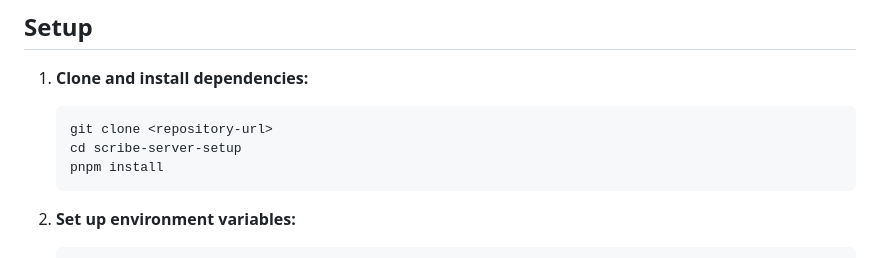
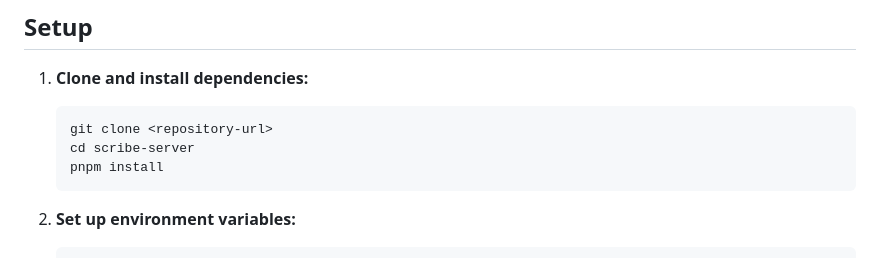
Before and after one commit to eten-tech-foundation/scribe-server, a Markdown page: README.md, the part around the change. GitHub-like rendering.

Commit message:
ch: final edits in readme

````diff
--- a/README.md
+++ b/README.md
@@ -51,7 +51,7 @@ The backend/server for the Scribe application built with Hono and OpenAPI. This
 
    ```bash
    git clone <repository-url>
-   cd scribe-server-setup
+   cd scribe-server
    pnpm install
    ```
 
````
